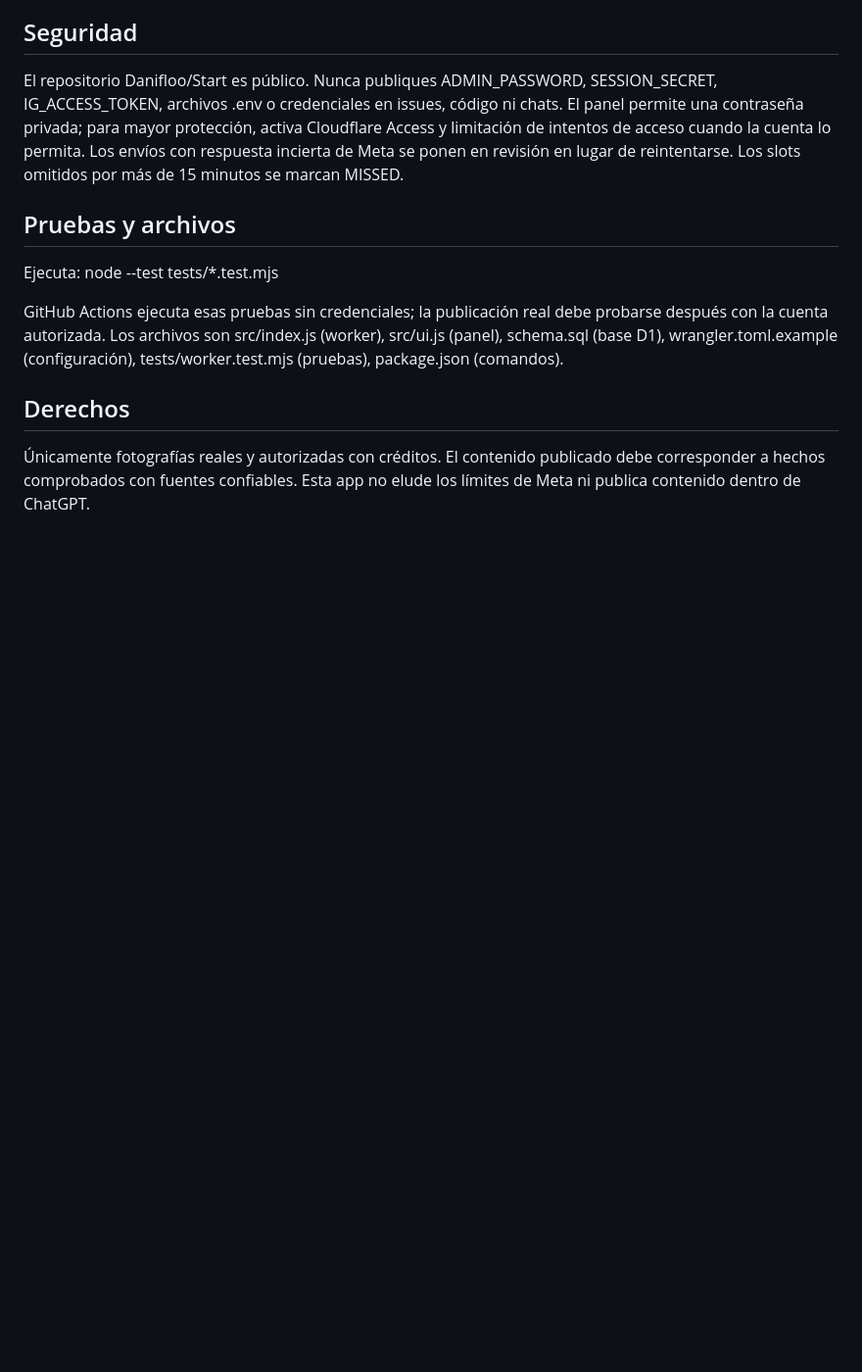
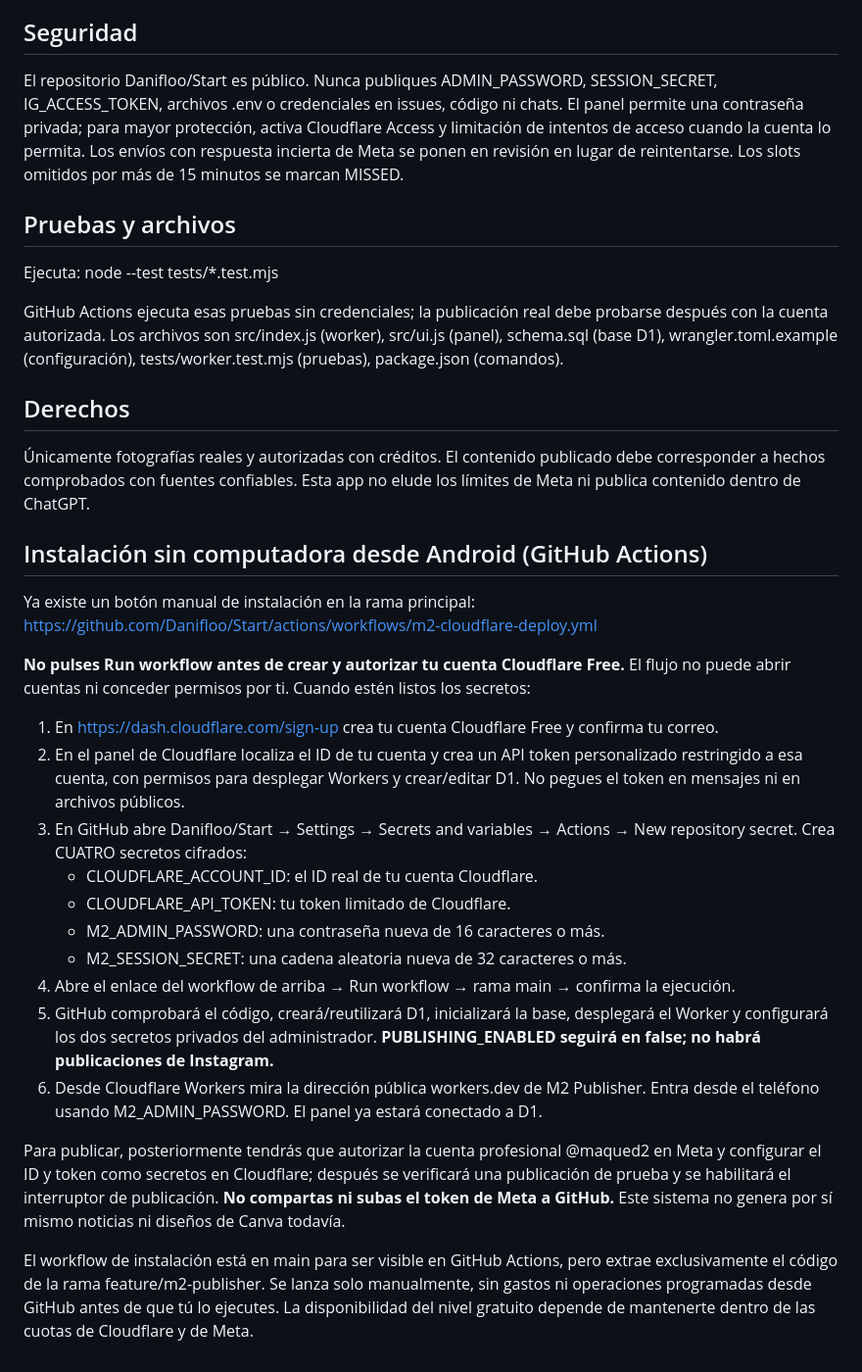
Before and after one commit to Danifloo/Start, a Markdown page: m2-cloudflare/README.md, the part around the change. Shown at 98% size. Drawn GitHub-style; blank space fills up the shorter version.

Commit message:
Document Android-only GitHub Actions deployment to Cloudflare Free

```diff
--- a/m2-cloudflare/README.md
+++ b/m2-cloudflare/README.md
@@ -55,3 +55,26 @@ GitHub Actions ejecuta esas pruebas sin credenciales; la publicación real debe
 ## Derechos
 
 Únicamente fotografías reales y autorizadas con créditos. El contenido publicado debe corresponder a hechos comprobados con fuentes confiables. Esta app no elude los límites de Meta ni publica contenido dentro de ChatGPT.
+
+
+## Instalación sin computadora desde Android (GitHub Actions)
+
+Ya existe un botón manual de instalación en la rama principal:
+https://github.com/Danifloo/Start/actions/workflows/m2-cloudflare-deploy.yml
+
+**No pulses Run workflow antes de crear y autorizar tu cuenta Cloudflare Free.** El flujo no puede abrir cuentas ni conceder permisos por ti. Cuando estén listos los secretos:
+
+1. En https://dash.cloudflare.com/sign-up crea tu cuenta Cloudflare Free y confirma tu correo.
+2. En el panel de Cloudflare localiza el ID de tu cuenta y crea un API token personalizado restringido a esa cuenta, con permisos para desplegar Workers y crear/editar D1. No pegues el token en mensajes ni en archivos públicos.
+3. En GitHub abre Danifloo/Start → Settings → Secrets and variables → Actions → New repository secret. Crea CUATRO secretos cifrados:
+   - CLOUDFLARE_ACCOUNT_ID: el ID real de tu cuenta Cloudflare.
+   - CLOUDFLARE_API_TOKEN: tu token limitado de Cloudflare.
+   - M2_ADMIN_PASSWORD: una contraseña nueva de 16 caracteres o más.
+   - M2_SESSION_SECRET: una cadena aleatoria nueva de 32 caracteres o más.
+4. Abre el enlace del workflow de arriba → Run workflow → rama main → confirma la ejecución.
+5. GitHub comprobará el código, creará/reutilizará D1, inicializará la base, desplegará el Worker y configurará los dos secretos privados del administrador. **PUBLISHING_ENABLED seguirá en false; no habrá publicaciones de Instagram.**
+6. Desde Cloudflare Workers mira la dirección pública workers.dev de M2 Publisher. Entra desde el teléfono usando M2_ADMIN_PASSWORD. El panel ya estará conectado a D1.
+
+Para publicar, posteriormente tendrás que autorizar la cuenta profesional @maqued2 en Meta y configurar el ID y token como secretos en Cloudflare; después se verificará una publicación de prueba y se habilitará el interruptor de publicación. **No compartas ni subas el token de Meta a GitHub.** Este sistema no genera por sí mismo noticias ni diseños de Canva todavía.
+
+El workflow de instalación está en main para ser visible en GitHub Actions, pero extrae exclusivamente el código de la rama feature/m2-publisher. Se lanza solo manualmente, sin gastos ni operaciones programadas desde GitHub antes de que tú lo ejecutes. La disponibilidad del nivel gratuito depende de mantenerte dentro de las cuotas de Cloudflare y de Meta.
```
